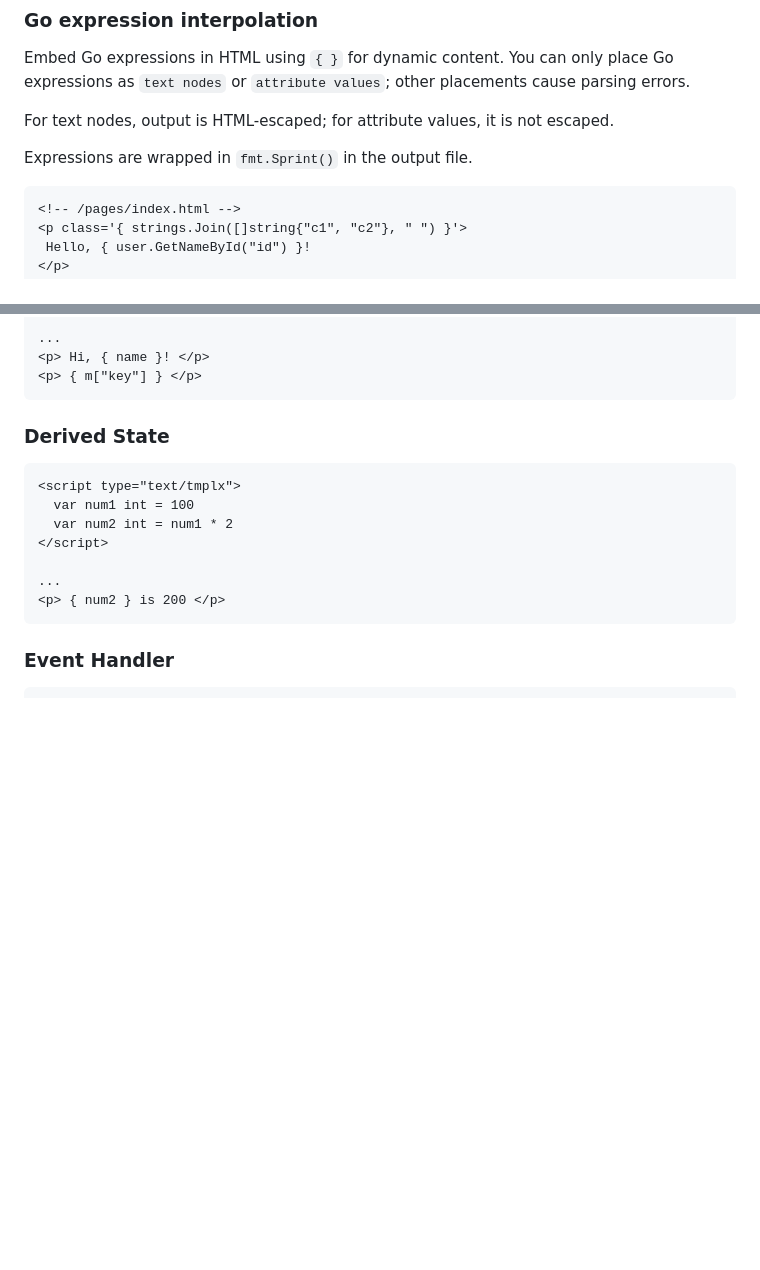
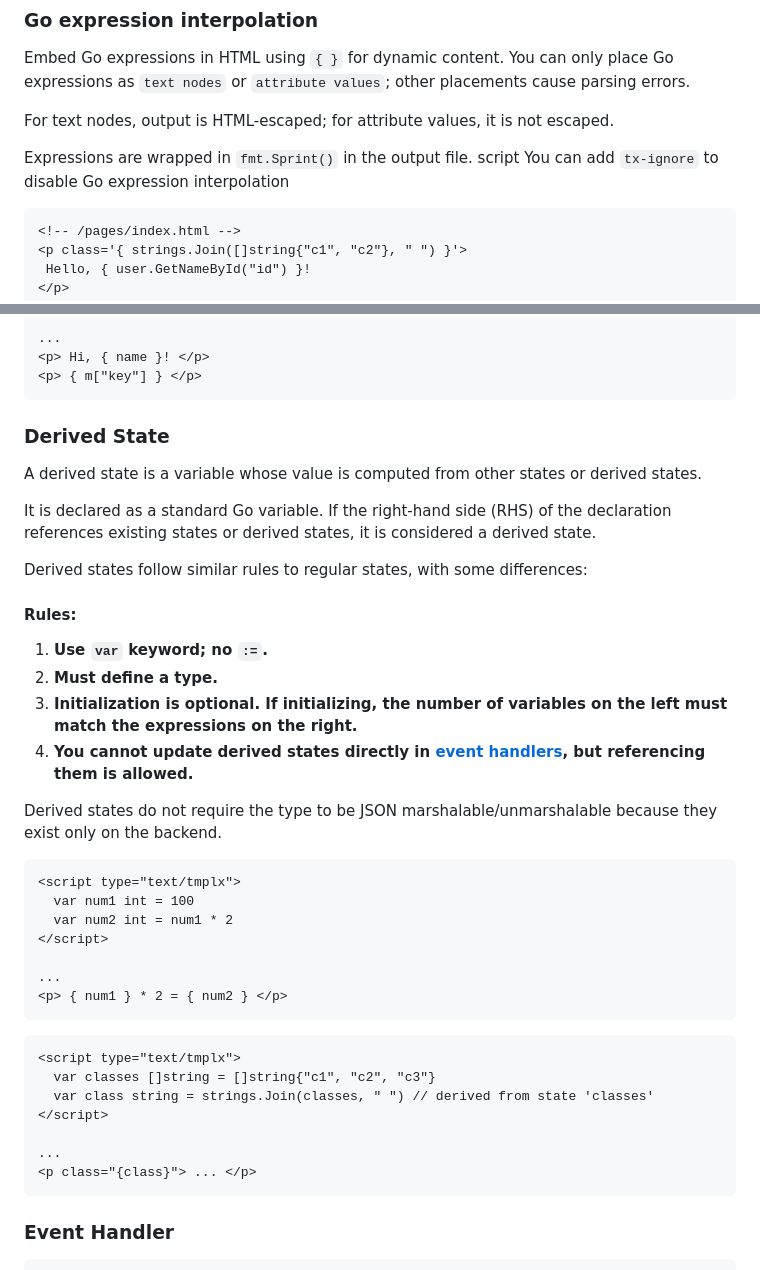
Before and after one commit to gnituy18/tmplx, a Markdown page: README.md, 2 parts joined by grey strips. Rendered like a GitHub page; blank space fills up the shorter version.

````diff
--- a/README.md
+++ b/README.md
@@ -124,7 +124,8 @@ Embed Go expressions in HTML using `{ }` for dynamic content. You can only place
 For text nodes, output is HTML-escaped; for attribute values, it is not escaped.
 
 Expressions are wrapped in `fmt.Sprint()` in the output file.
-
+script
+You can add `tx-ignore`  to disable Go expression interpolation
 ```html
 <!-- /pages/index.html -->
 <p class='{ strings.Join([]string{"c1", "c2"}, " ") }'>
@@ -202,6 +203,21 @@ State declaration is simply Go's variable declaration with a few rules. Since tm
 ```
 
 ### Derived State
+
+A derived state is a variable whose value is computed from other states or derived states.
+
+It is declared as a standard Go variable. If the right-hand side (RHS) of the declaration references existing states or derived states, it is considered a derived state.
+
+Derived states follow similar rules to regular states, with some differences:
+
+#### Rules:
+1. **Use `var` keyword; no `:=`.**
+1. **Must define a type.**
+1. **Initialization is optional. If initializing, the number of variables on the left must match the expressions on the right.**
+1. **You cannot update derived states directly in [event handlers](#event-handler), but referencing them is allowed.**
+
+Derived states do not require the type to be JSON marshalable/unmarshalable because they exist only on the backend.
+
 ```html
 <script type="text/tmplx">
   var num1 int = 100
@@ -209,7 +225,16 @@ State declaration is simply Go's variable declaration with a few rules. Since tm
 </script>
 
 ...
-<p> { num2 } is 200 </p>
+<p> { num1 } * 2 = { num2 } </p>
+```
+```html
+<script type="text/tmplx">
+  var classes []string = []string{"c1", "c2", "c3"}
+  var class string = strings.Join(classes, " ") // derived from state 'classes'
+</script>
+
+...
+<p class="{class}"> ... </p>
 ```
 
 ### Event Handler
````
